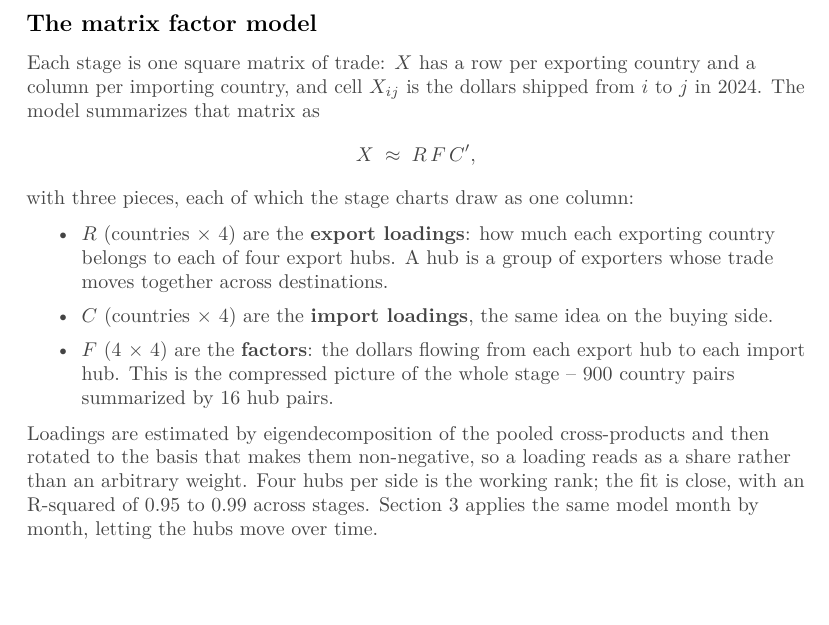
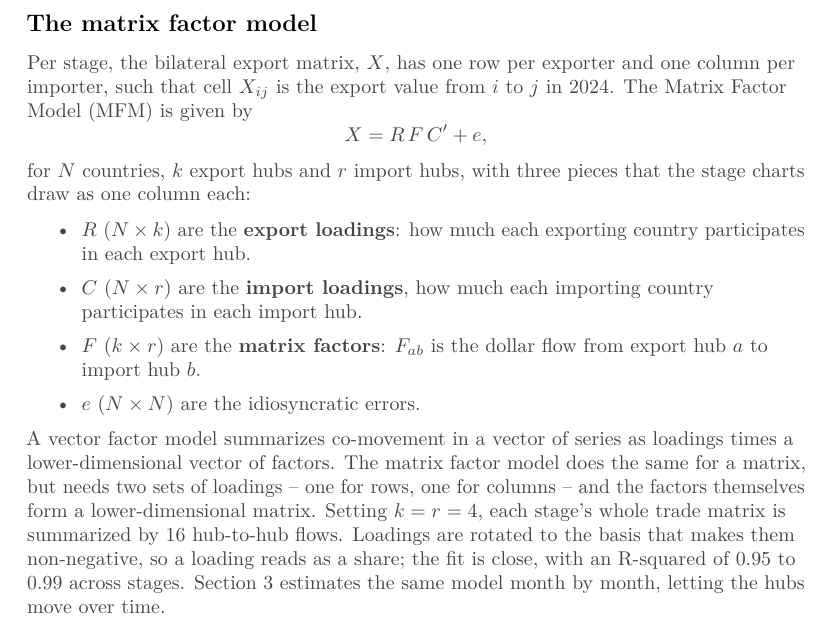
Before and after one commit to jasonzhixinglu/global-export-complexity, a LaTeX document (exports/chart_pack.tex): part of page 7 of 31, cut so that both start at the same text, the shorter picture padded with empty space. Compiled offline with pdfLaTeX.

Commit message:
Model slide: general notation (N, k, r), vector vs matrix factor model, typo
Co-Authored-By: Claude Fable 5 <noreply@anthropic.com>

```diff
--- a/exports/chart_pack.tex
+++ b/exports/chart_pack.tex
@@ -113,28 +113,28 @@
 \sectionpage{2. The chain in stages}{2024 annual trade flows from the Trade Atlas. We estimate a matrix factor model to summarize trade flows by exporting and importing hubs.}
 
 \textpage{The matrix factor model}{%
-Each stage is one square matrix of trade: $X$ has a row per exporting country
-and a column per importing country, and cell $X_{ij}$ is the dollars shipped
-from $i$ to $j$ in 2024. The model summarizes that matrix as
+Per stage, the bilateral export matrix, $X$, has one row per exporter and one column per importer, such that cell $X_{ij}$ is the export value from $i$ to $j$ in 2024. The Matrix Factor Model (MFM) is given by
 \[
-  X \;\approx\; R\,F\,C' ,
+  X = R\,F\,C' + e,
 \]
-with three pieces, each of which the stage charts draw as one column:
+for $N$ countries, $k$ export hubs and $r$ import hubs, with three pieces that
+the stage charts draw as one column each:
 \begin{itemize}\itemsep2pt
-  \item $R$ (countries $\times$ 4) are the \textbf{export loadings}: how much
-        each exporting country belongs to each of four export hubs. A hub is a
-        group of exporters whose trade moves together across destinations.
-  \item $C$ (countries $\times$ 4) are the \textbf{import loadings}, the same
-        idea on the buying side.
-  \item $F$ (4 $\times$ 4) are the \textbf{factors}: the dollars flowing from
-        each export hub to each import hub. This is the compressed picture of
-        the whole stage -- 900 country pairs summarized by 16 hub pairs.
+  \item $R$ ($N \times k$) are the \textbf{export loadings}: how much
+        each exporting country participates in each export hub.
+  \item $C$ ($N \times r$) are the \textbf{import loadings}, how much each importing country participates in each import hub.
+  \item $F$ ($k \times r$) are the \textbf{matrix factors}: $F_{ab}$ is the dollar flow from export hub $a$ to import hub $b$.
+  \item $e$ ($N \times N$) are the idiosyncratic errors.
 \end{itemize}
-Loadings are estimated by eigendecomposition of the pooled cross-products and
-then rotated to the basis that makes them non-negative, so a loading reads as a
-share rather than an arbitrary weight. Four hubs per side is the working rank;
-the fit is close, with an R-squared of 0.95 to 0.99 across stages. Section 3
-applies the same model month by month, letting the hubs move over time.}
+A vector factor model summarizes co-movement in a vector of series as loadings
+times a lower-dimensional vector of factors. The matrix factor model does the
+same for a matrix, but needs two sets of loadings -- one for rows, one for
+columns -- and the factors themselves form a lower-dimensional matrix. Setting
+$k = r = 4$, each stage's whole trade matrix is summarized by 16 hub-to-hub
+flows. Loadings are rotated to the basis that makes them non-negative, so a
+loading reads as a share; the fit is close, with an R-squared of 0.95 to 0.99
+across stages. Section 3 estimates the same model month by month, letting the
+hubs move over time.}
 
 \chartpage{Stage 1 -- raw materials}{Reading guide for all stage pages: left = exporters, right = importers, middle = the model's export and import groups. Much raw-materials trade is not chip-related (the codes also cover welding gas, abrasives, fertilizer inputs), so flows scatter widely.}{hubs_nnf/supply_chain_1_raw_materials_nnf_hubs_2024.pdf}
 
```
Also changed, not shown: exports/chart_pack.pdf, 2 other files.
